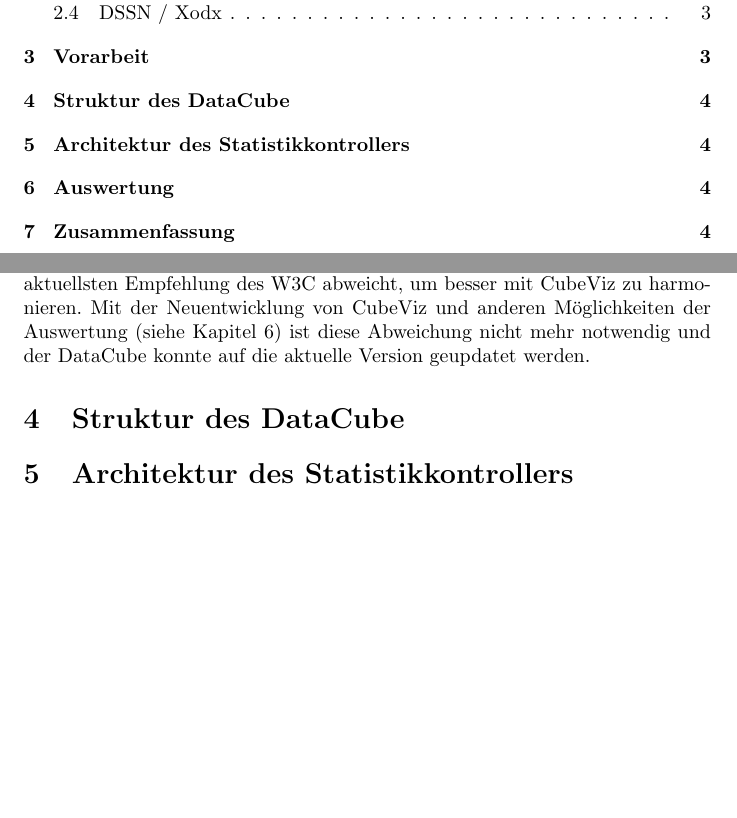
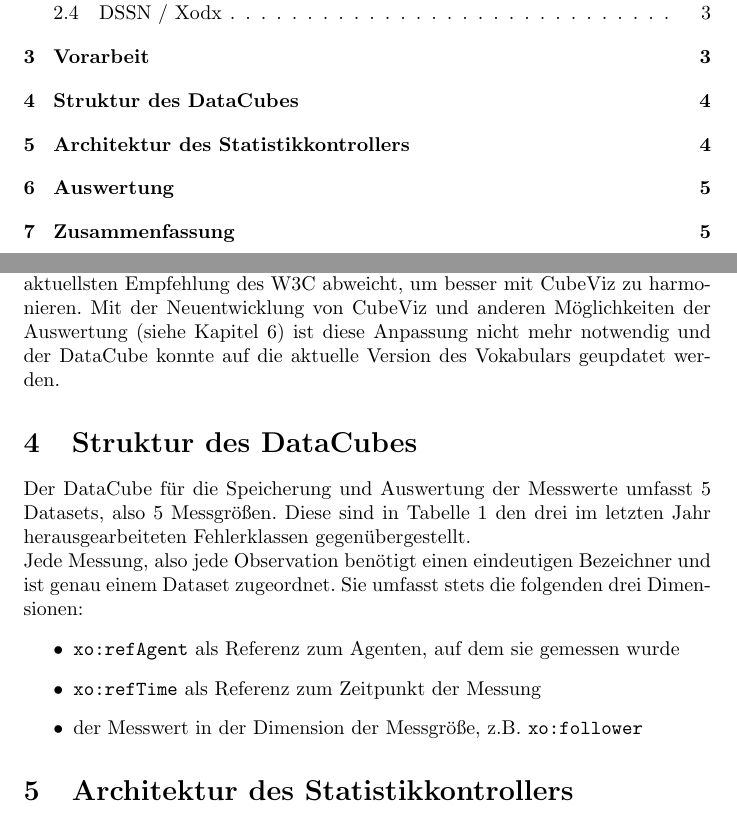
Before and after one commit to DSSN-Practical/DSSN_Statistics, a LaTeX document (doc/Seminararbeit/main.tex): two parts of pages 1 and 4 of 4 before the commit and two parts of pages 1 and 4 of 5 after it, joined at a grey line, cut so that both start at the same text, the shorter picture padded with empty space. Compiled offline with pdfLaTeX.

Commit message:
improved sampleObservations, observations passage in report

```diff
--- a/doc/Seminararbeit/main.tex
+++ b/doc/Seminararbeit/main.tex
@@ -68,11 +68,17 @@ Wie bereits in Kapitel 1 beschrieben, sollte die Arbeit auf der des Studententea
 	Es sollte eine mögliche Umsetzung einer Statistikkomponente  recherchiert werden, um mit dieser die Software auf vorher festgelegte Fehlerklassen zu überprüfen. Als Fehlerklassen wurden Dateneffizienz, verlorene Nachrichten und Zugriffsgeschwindigkeit auf die eigene Zeitleiste festgestellt und es sollte mithilfe der Simulationssoftware ermöglicht werden, auf Unregelmäßigkeiten in diesen Gebieten zu prüfen. Die Speicherung der Daten dieser Erhebung soll ebenfalls innerhalb des Paradigma des Semantic Web erfolgen und es wurde das DataCube-Vokabular evaluiert sowie ein DataCube angelegt, der zur Speicherung der Daten verwendet werden soll. Es sollte das vom Lehrstuhl entwickelte Tool CubeViz\footnote{CubeViz} verwendet werden, um die Daten graphisch auszuwerten.}
 \end{enumerate}
 Mit dieser Arbeit war es möglich, dem eigentlichen Simulationsversuch näher zu kommen, auch wenn dieser aufgrund der geringen Teamgröße nicht umgesetzt werden konnte. Hier wurde im Wintersemester 2015 erneut angesetzt mit dem Ziel, alle bereits vorhandenen Komponenten zu verbinden. Dazu wurde ein Replay-Agent benötigt, welcher es ermöglicht, auf der laufenden Docker-Infrastruktur den vorhandenen Twitterkorpus ,,abzuspielen''.\\
- Zusätzlich dazu musste ein Statistikkontroller als Verbindung zwischen der Live-Instanz eines Agenten und den im DataCube hinterlegten Beobachtungen entwickelt werden. Mit letzterer Aufgabe habe ich mich beschäftigt. Dabei ist mir aufgefallen, dass der im vergangenen Jahr erstellte DataCube bewusst von der aktuellsten Empfehlung des W3C abweicht, um besser mit CubeViz zu harmonieren. Mit der Neuentwicklung von CubeViz und anderen Möglichkeiten der Auswertung (siehe Kapitel 6) ist diese Abweichung nicht mehr notwendig und der DataCube konnte auf die aktuelle Version geupdatet werden.
+ Zusätzlich dazu musste ein Statistikkontroller als Verbindung zwischen der Live-Instanz eines Agenten und den im DataCube hinterlegten Beobachtungen entwickelt werden. Mit letzterer Aufgabe habe ich mich beschäftigt. Dabei ist mir aufgefallen, dass der im vergangenen Jahr erstellte DataCube bewusst von der aktuellsten Empfehlung des W3C abweicht, um besser mit CubeViz zu harmonieren. Mit der Neuentwicklung von CubeViz und anderen Möglichkeiten der Auswertung (siehe Kapitel 6) ist diese Anpassung nicht mehr notwendig und der DataCube konnte auf die aktuelle Version des Vokabulars geupdatet werden.
 
-\section{Struktur des DataCube}
+\section{Struktur des DataCubes}
 
-%gegenüberstellung der Fehlerklassen und Messgrößen
+Der DataCube für die Speicherung und Auswertung der Messwerte umfasst 5 Datasets, also 5 Messgrößen. Diese sind in Tabelle 1 den drei im letzten Jahr herausgearbeiteten Fehlerklassen gegenübergestellt.\\
+Jede Messung, also jede Observation benötigt einen eindeutigen Bezeichner und ist genau einem Dataset zugeordnet. Sie umfasst stets die folgenden drei Dimensionen:
+\begin{itemize}
+	\item{\texttt{xo:refAgent} als Referenz zum Agenten, auf dem sie gemessen wurde}
+	\item{\texttt{xo:refTime} als Referenz zum Zeitpunkt der Messung}
+	\item{der Messwert in der Dimension der Messgröße, z.B. \texttt{xo:follower}}
+\end{itemize}
 %Verweis Beispiel-Observations
 
 \section{Architektur des Statistikkontrollers}
```
Also changed, not shown: doc/Seminararbeit/main.tex (1 more changed lines), 1 other file.
